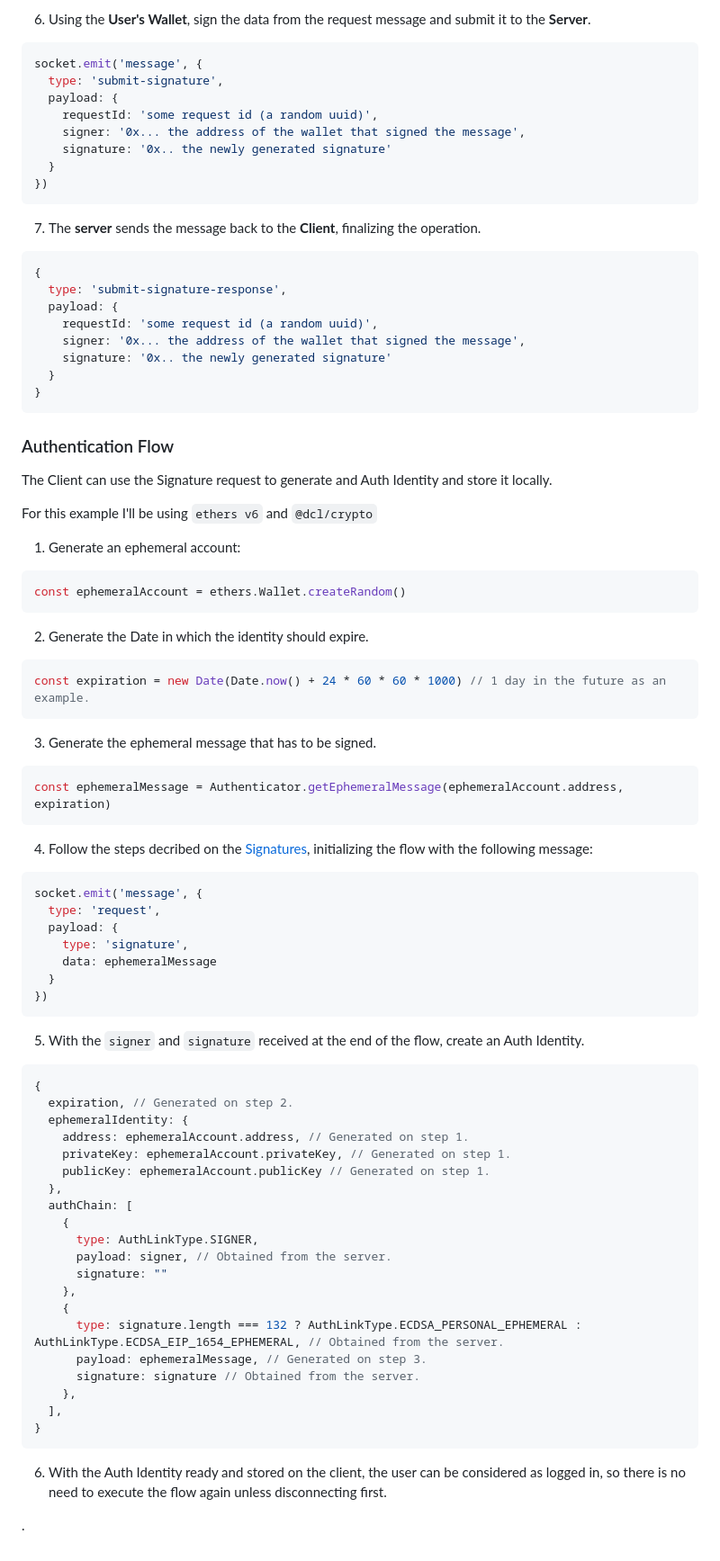
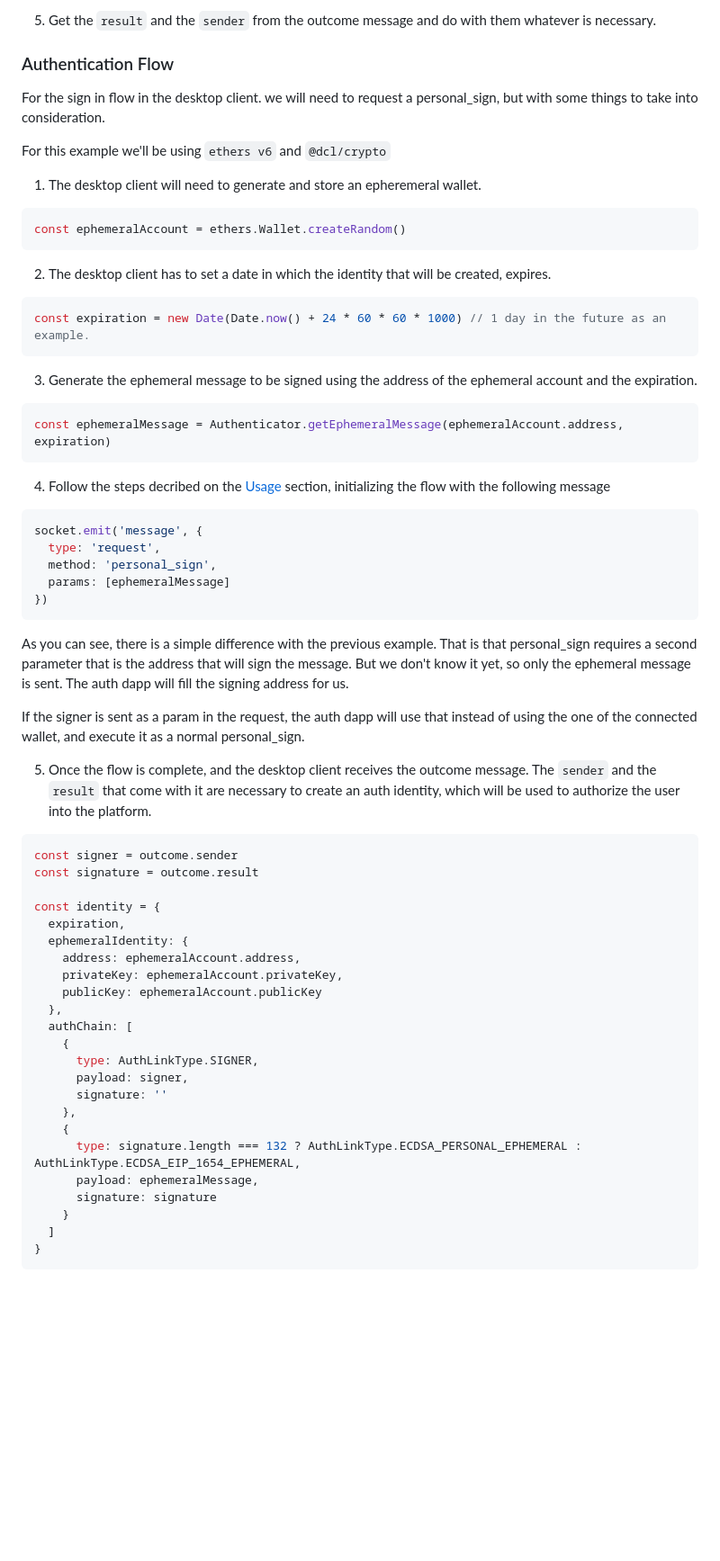
Before and after one commit to decentraland/auth-server, a Markdown page: README.md, the part around one of its changes. Shown at 90% size. Drawn GitHub-style; blank space fills up the shorter version.

Commit message:
fix: Update readme

````diff
--- a/README.md
+++ b/README.md
@@ -70,90 +81,67 @@ socket.emit('message', {
-6. Using the <b>User's Wallet</b>, sign the data from the request message and submit it to the <b>Server</b>.
-
-```js
-socket.emit('message', {
-  type: 'submit-signature',
-  payload: {
-    requestId: 'some request id (a random uuid)',
-    signer: '0x... the address of the wallet that signed the message',
-    signature: '0x.. the newly generated signature'
-  }
-})
-```
-
-7. The <b>server</b> sends the message back to the <b>Client</b>, finalizing the operation.
-
-```js
-{
-  type: 'submit-signature-response',
-  payload: {
-    requestId: 'some request id (a random uuid)',
-    signer: '0x... the address of the wallet that signed the message',
-    signature: '0x.. the newly generated signature'
-  }
-}
-```
+5. Get the `result` and the `sender` from the outcome message and do with them whatever is necessary.
 
 ### Authentication Flow
 
-The Client can use the Signature request to generate and Auth Identity and store it locally.
+For the sign in flow in the desktop client. we will need to request a personal_sign, but with some things to take into consideration.
 
-For this example I'll be using `ethers v6` and `@dcl/crypto`
+For this example we'll be using `ethers v6` and `@dcl/crypto`
 
-1. Generate an ephemeral account:
+1. The desktop client will need to generate and store an epheremeral wallet.
 
 ```js
 const ephemeralAccount = ethers.Wallet.createRandom()
 ```
 
-2. Generate the Date in which the identity should expire.
+2. The desktop client has to set a date in which the identity that will be created, expires.
 
 ```js
 const expiration = new Date(Date.now() + 24 * 60 * 60 * 1000) // 1 day in the future as an example.
 ```
 
-3. Generate the ephemeral message that has to be signed.
+3. Generate the ephemeral message to be signed using the address of the ephemeral account and the expiration.
 
 ```js
 const ephemeralMessage = Authenticator.getEphemeralMessage(ephemeralAccount.address, expiration)
 ```
 
-4. Follow the steps decribed on the [Signatures](#signatures), initializing the flow with the following message:
+4. Follow the steps decribed on the [Usage](#usage) section, initializing the flow with the following message
 
 ```js
 socket.emit('message', {
   type: 'request',
-  payload: {
-    type: 'signature',
-    data: ephemeralMessage
-  }
+  method: 'personal_sign',
+  params: [ephemeralMessage]
 })
 ```
 
-5. With the `signer` and `signature` received at the end of the flow, create an Auth Identity.
+As you can see, there is a simple difference with the previous example. That is that personal_sign requires a second parameter that is the address that will sign the message. But we don't know it yet, so only the ephemeral message is sent. The auth dapp will fill the signing address for us.
 
-```js
-{
-  expiration, // Generated on step 2.
+If the signer is sent as a param in the request, the auth dapp will use that instead of using the one of the connected wallet, and execute it as a normal personal_sign.
+
+5. Once the flow is complete, and the desktop client receives the outcome message. The `sender` and the `result` that come with it are necessary to create an auth identity, which will be used to authorize the user into the platform.
+
+```ts
+const signer = outcome.sender
+const signature = outcome.result
+
+const identity = {
+  expiration,
   ephemeralIdentity: {
-    address: ephemeralAccount.address, // Generated on step 1.
-    privateKey: ephemeralAccount.privateKey, // Generated on step 1.
-    publicKey: ephemeralAccount.publicKey // Generated on step 1.
+    address: ephemeralAccount.address,
+    privateKey: ephemeralAccount.privateKey,
+    publicKey: ephemeralAccount.publicKey
   },
   authChain: [
     {
       type: AuthLinkType.SIGNER,
-      payload: signer, // Obtained from the server.
-      signature: ""
+      payload: signer,
+      signature: ''
     },
     {
-      type: signature.length === 132 ? AuthLinkType.ECDSA_PERSONAL_EPHEMERAL : AuthLinkType.ECDSA_EIP_1654_EPHEMERAL, // Obtained from the server.
-      payload: ephemeralMessage, // Generated on step 3.
-      signature: signature // Obtained from the server.
-    },
-  ],
+      type: signature.length === 132 ? AuthLinkType.ECDSA_PERSONAL_EPHEMERAL : AuthLinkType.ECDSA_EIP_1654_EPHEMERAL,
+      payload: ephemeralMessage,
+      signature: signature
+    }
+  ]
 }
 ```
-
-6. With the Auth Identity ready and stored on the client, the user can be considered as logged in, so there is no need to execute the flow again unless disconnecting first.
-
-.
````
Also changed, not shown: other parts of README.md (+59 -48 lines).
